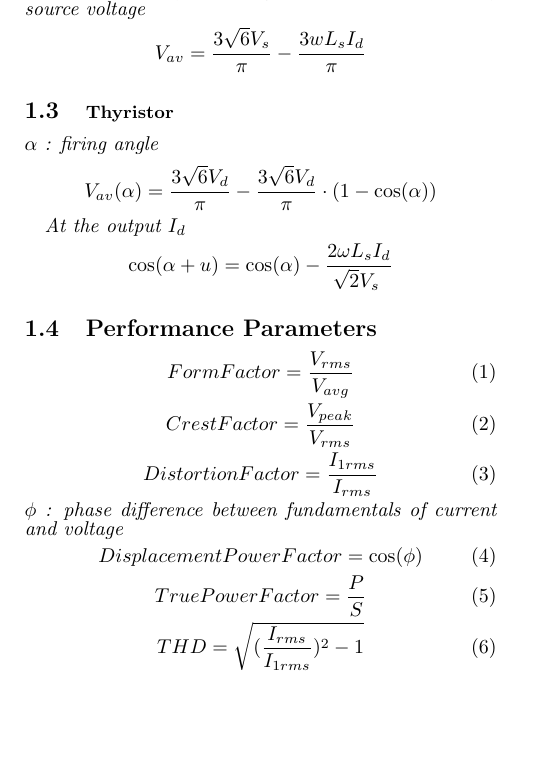
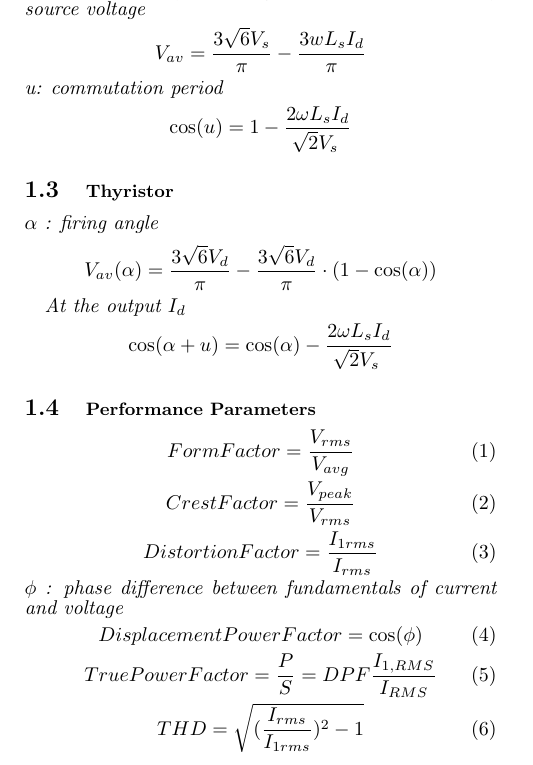
Before and after one commit to odtu/ee463-ee464-cheatsheet, a LaTeX document (cheatsheet.tex): part of the page, cut so that both start at the same text, the shorter picture padded with empty space. Compiled offline with pdfLaTeX.

Commit message:
commutation

```diff
--- a/cheatsheet.tex
+++ b/cheatsheet.tex
@@ -28,6 +28,10 @@
 \begin{equation*}
  	V_{av}=\frac{3 \sqrt{6} V_{s}}{\pi }-\frac{3wL_{s}I_{d}}{\pi }
 \end{equation*}
+\textit {u: commutation period}
+\begin{equation*}
+ 	\cos(u)=1-\dfrac{2\omega L_{s} I_{d}}{\sqrt[]{2}V_{s}}
+\end{equation*}
 
 \subsection{\small Thyristor}
 \textit{$\alpha$ : firing angle}
@@ -41,7 +45,7 @@
 	\cos(\alpha + u)=\cos(\alpha)-\dfrac{2\omega L_{s} I_{d}}{\sqrt[]{2}V_{s}}
 \end{equation*}
 
-\subsection{Performance Parameters}
+\subsection{\small Performance Parameters}
 \begin{equation}
 Form Factor=\frac{V_{rms}}{V_{avg}}
 \end{equation}
@@ -56,7 +60,7 @@ Distortion Factor=\frac{I_{1rms}}{I_{rms}}
 Displacement Power Factor=\cos(\phi)
 \end{equation}
 \begin{equation}
-True Power Factor=\frac{P}{S}
+True Power Factor=\frac{P}{S}=DPF \frac{I_{1,RMS}}{I_{RMS}}
 \end{equation}
 \begin{equation}
 THD=\sqrt{(\frac{I_{rms}}{I_{1rms}})^2-1}
```
Also changed, not shown: cheatsheet.pdf.
